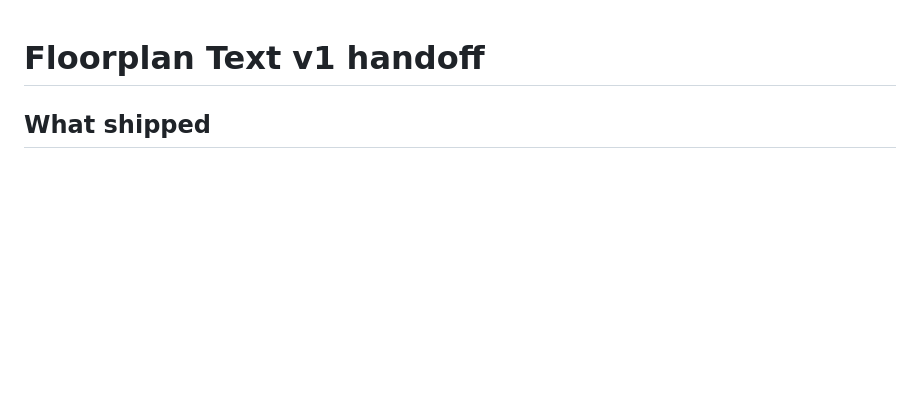
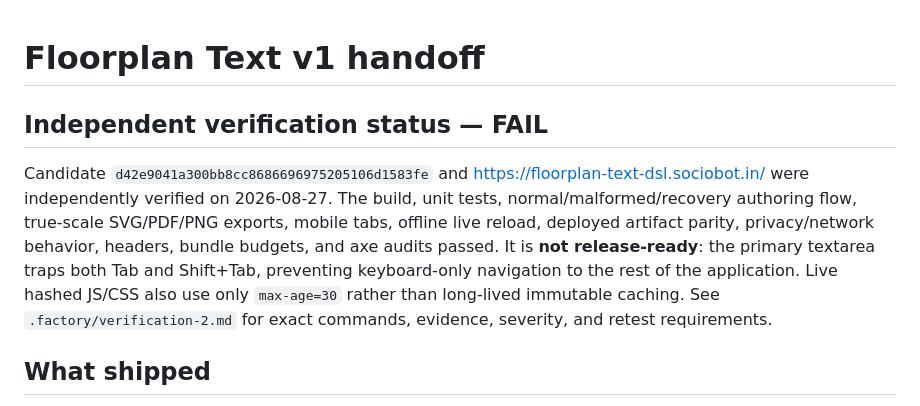
Before and after one commit to B-Divyesh/sf-floorplan-text-dsl, a Markdown page: .factory/handoff.md, the part around the change. Rendered like a GitHub page; blank space fills up the shorter version.

Commit message:
docs: add independent verification report

```diff
--- a/.factory/handoff.md
+++ b/.factory/handoff.md
@@ -1,4 +1,17 @@
 # Floorplan Text v1 handoff
+
+## Independent verification status — FAIL
+
+Candidate `d42e9041a300bb8cc8686696975205106d1583fe` and
+<https://floorplan-text-dsl.sociobot.in/> were independently verified on
+2026-08-27. The build, unit tests, normal/malformed/recovery authoring flow,
+true-scale SVG/PDF/PNG exports, mobile tabs, offline live reload, deployed
+artifact parity, privacy/network behavior, headers, bundle budgets, and axe
+audits passed. It is **not release-ready**: the primary textarea traps both
+Tab and Shift+Tab, preventing keyboard-only navigation to the rest of the
+application. Live hashed JS/CSS also use only `max-age=30` rather than
+long-lived immutable caching. See `.factory/verification-2.md` for exact
+commands, evidence, severity, and retest requirements.
 
 ## What shipped
 
```
Also changed, not shown: .factory/verification-2.md (added, +138 -0 lines).
